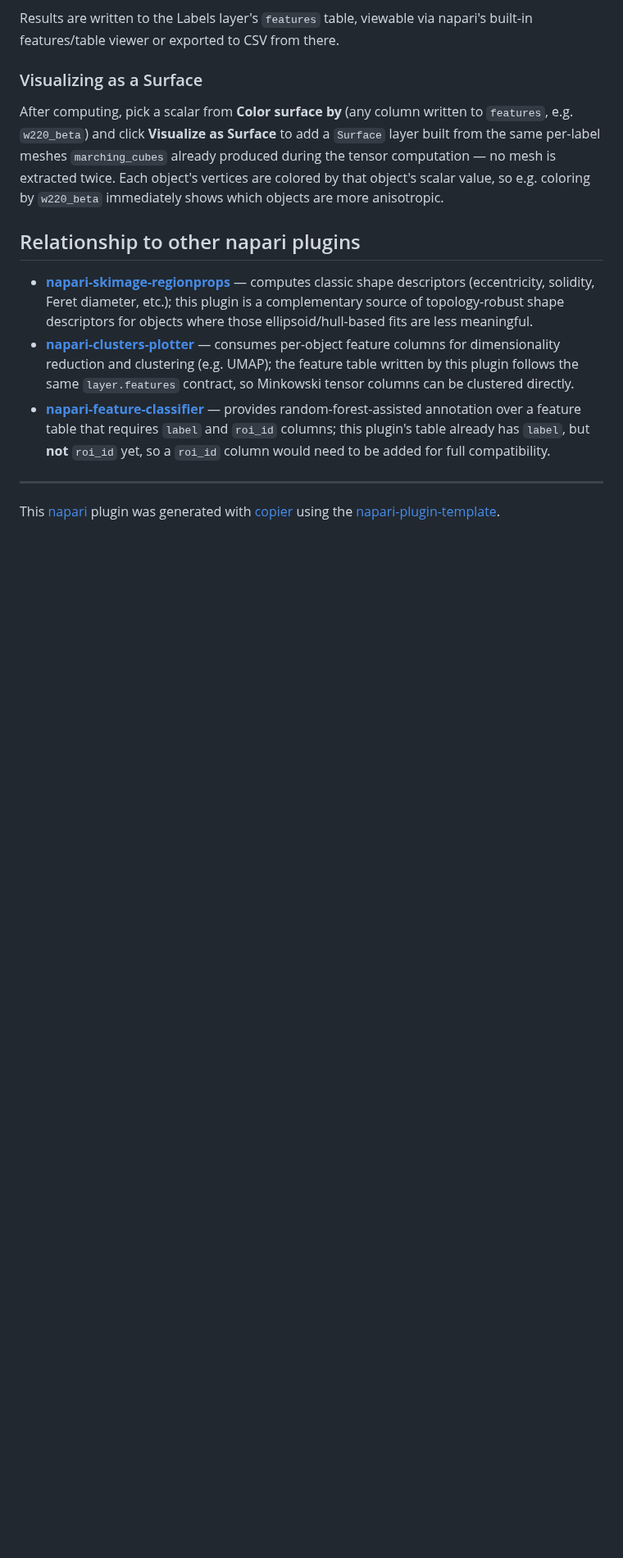
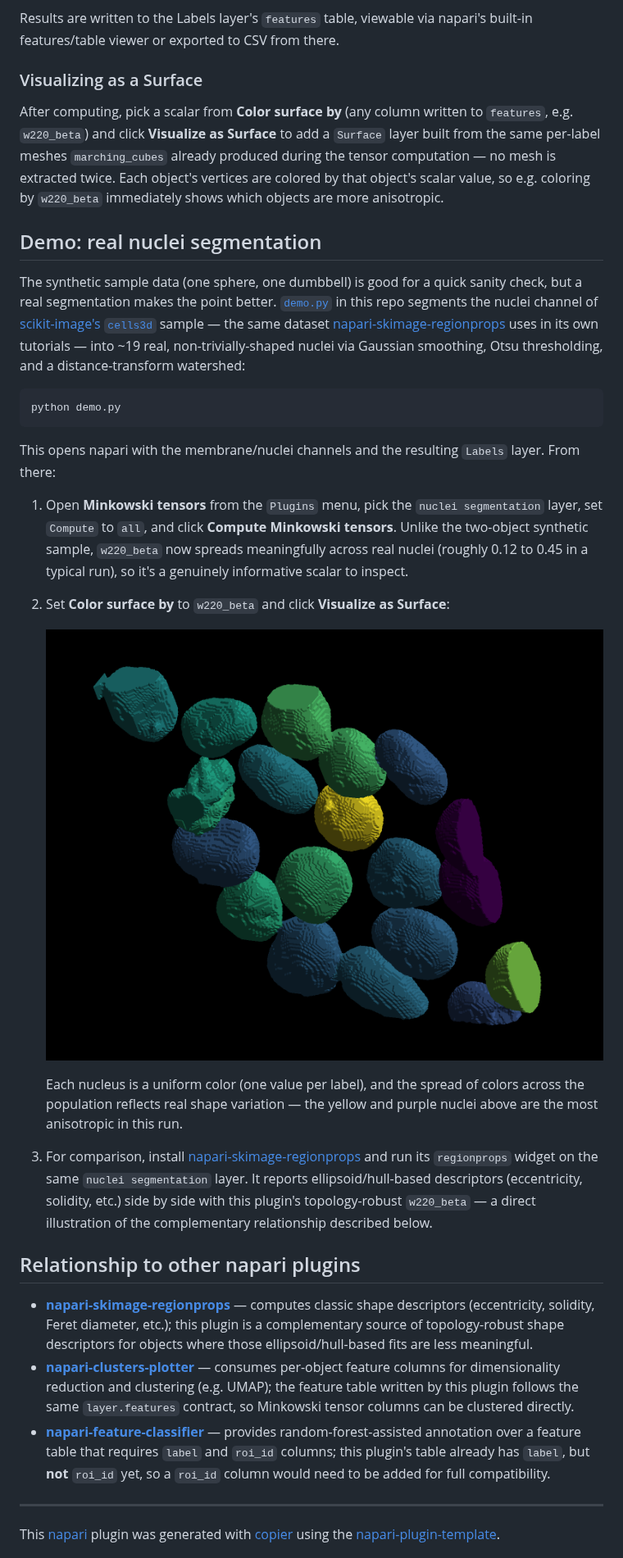
Before and after one commit to Ishihara-SynthMorph/napari-pykarambola, a Markdown page: README.md, the part around one of its changes. Shown at 82% size. GitHub-like rendering; pictures changed too: images/surface_demo.png (added); blank space fills up the shorter version.

Commit message:
Document real-dataset Surface demo in README
Walk through MinkowskiTensorWidget's Surface visualization on a real segmentation (scikit-image's cells3d nuclei, via demo.py), with a screenshot and a comparison callout to napari-skimage-regionprops.

Co-Authored-By: Claude Code <noreply@anthropic.com>

````diff
--- a/README.md
+++ b/README.md
@@ -86,6 +86,45 @@ mesh is extracted twice. Each object's vertices are colored by that
 object's scalar value, so e.g. coloring by `w220_beta` immediately shows
 which objects are more anisotropic.
 
+## Demo: real nuclei segmentation
+
+The synthetic sample data (one sphere, one dumbbell) is good for a
+quick sanity check, but a real segmentation makes the point better.
+[`demo.py`] in this repo segments the nuclei channel of
+[scikit-image's `cells3d`][cells3d] sample — the same dataset
+[napari-skimage-regionprops] uses in its own tutorials — into ~19 real,
+non-trivially-shaped nuclei via Gaussian smoothing, Otsu thresholding,
+and a distance-transform watershed:
+
+```bash
+python demo.py
+```
+
+This opens napari with the membrane/nuclei channels and the resulting
+`Labels` layer. From there:
+
+1. Open **Minkowski tensors** from the `Plugins` menu, pick the `nuclei
+   segmentation` layer, set `Compute` to `all`, and click **Compute
+   Minkowski tensors**. Unlike the two-object synthetic sample,
+   `w220_beta` now spreads meaningfully across real nuclei (roughly
+   0.12 to 0.45 in a typical run), so it's a genuinely informative
+   scalar to inspect.
+2. Set **Color surface by** to `w220_beta` and click **Visualize as
+   Surface**:
+
+   ![Surface layer colored by w220_beta, showing anisotropy variation across segmented nuclei](images/surface_demo.png)
+
+   Each nucleus is a uniform color (one value per label), and the
+   spread of colors across the population reflects real shape
+   variation — the yellow and purple nuclei above are the most
+   anisotropic in this run.
+3. For comparison, install [napari-skimage-regionprops] and run its
+   `regionprops` widget on the same `nuclei segmentation` layer. It
+   reports ellipsoid/hull-based descriptors (eccentricity, solidity,
+   etc.) side by side with this plugin's topology-robust `w220_beta` —
+   a direct illustration of the complementary relationship described
+   below.
+
 ## Relationship to other napari plugins
 
 - **[napari-skimage-regionprops]** — computes classic shape descriptors
````
Also changed, not shown: other parts of README.md (+2 -0 lines), CHANGELOG.md (+3 -0 lines).
